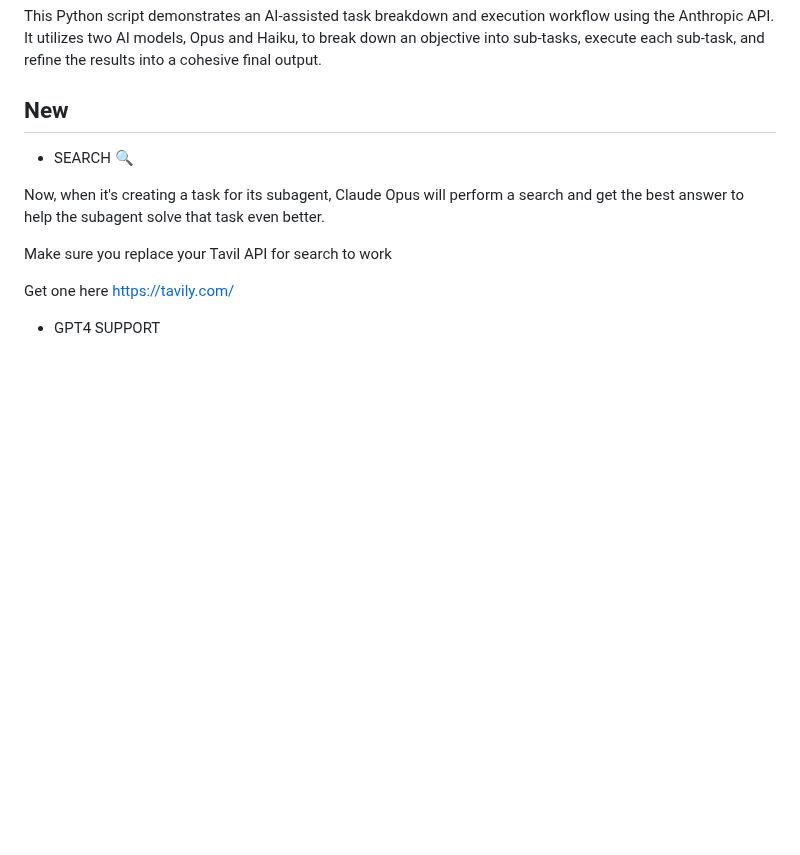
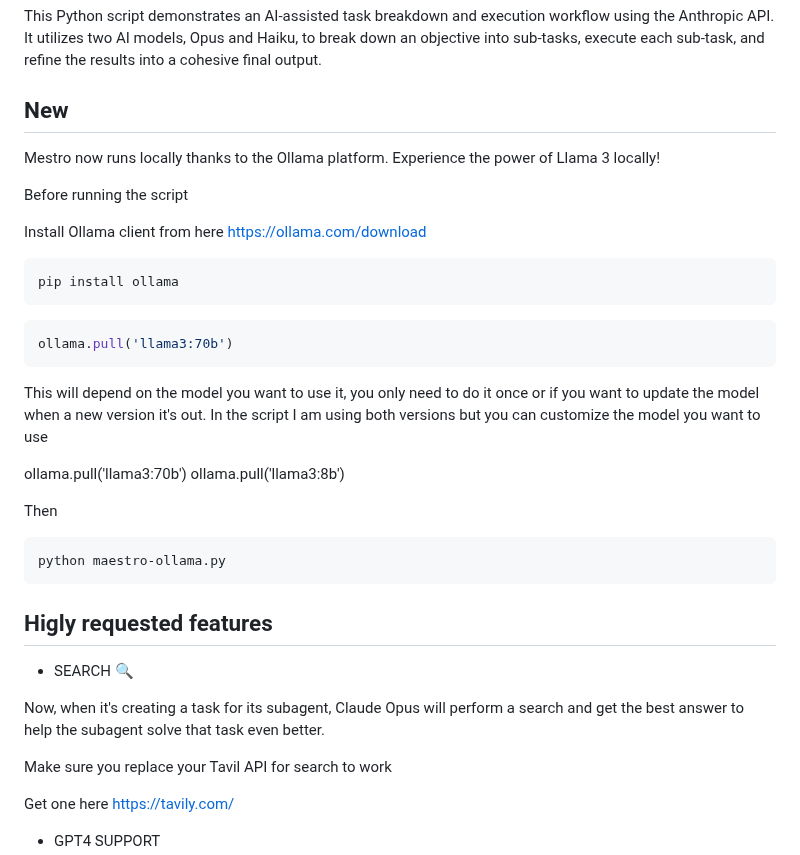
Before and after one commit to Doriandarko/maestro, a Markdown page: README.md, the part around one of its changes. Drawn GitHub-style; blank space fills up the shorter version.

Commit message:
Update README.md
Aded support for Ollama

````diff
--- a/README.md
+++ b/README.md
@@ -4,6 +4,33 @@
 This Python script demonstrates an AI-assisted task breakdown and execution workflow using the Anthropic API. It utilizes two AI models, Opus and Haiku, to break down an objective into sub-tasks, execute each sub-task, and refine the results into a cohesive final output.
 
 ## New
+Mestro now runs locally thanks to the Ollama platform. Experience the power of Llama 3 locally!
+
+Before running the script
+
+Install Ollama client from here
+https://ollama.com/download
+
+```bash
+pip install ollama
+```
+
+```bash
+ollama.pull('llama3:70b')
+```
+This will depend on the model you want to use it, you only need to do it once or if you want to update the model when a new version it's out.
+In the script I am using both versions but you can customize the model you want to use
+
+ollama.pull('llama3:70b')
+ollama.pull('llama3:8b')
+
+Then
+
+```bash
+python maestro-ollama.py
+```
+
+## Higly requested features
 - SEARCH 🔍
 
 Now, when it's creating a task for its subagent, Claude Opus will perform a search and get the best answer to help the subagent solve that task even better.
````
Also changed, not shown: other parts of README.md (+1 -1 lines).
